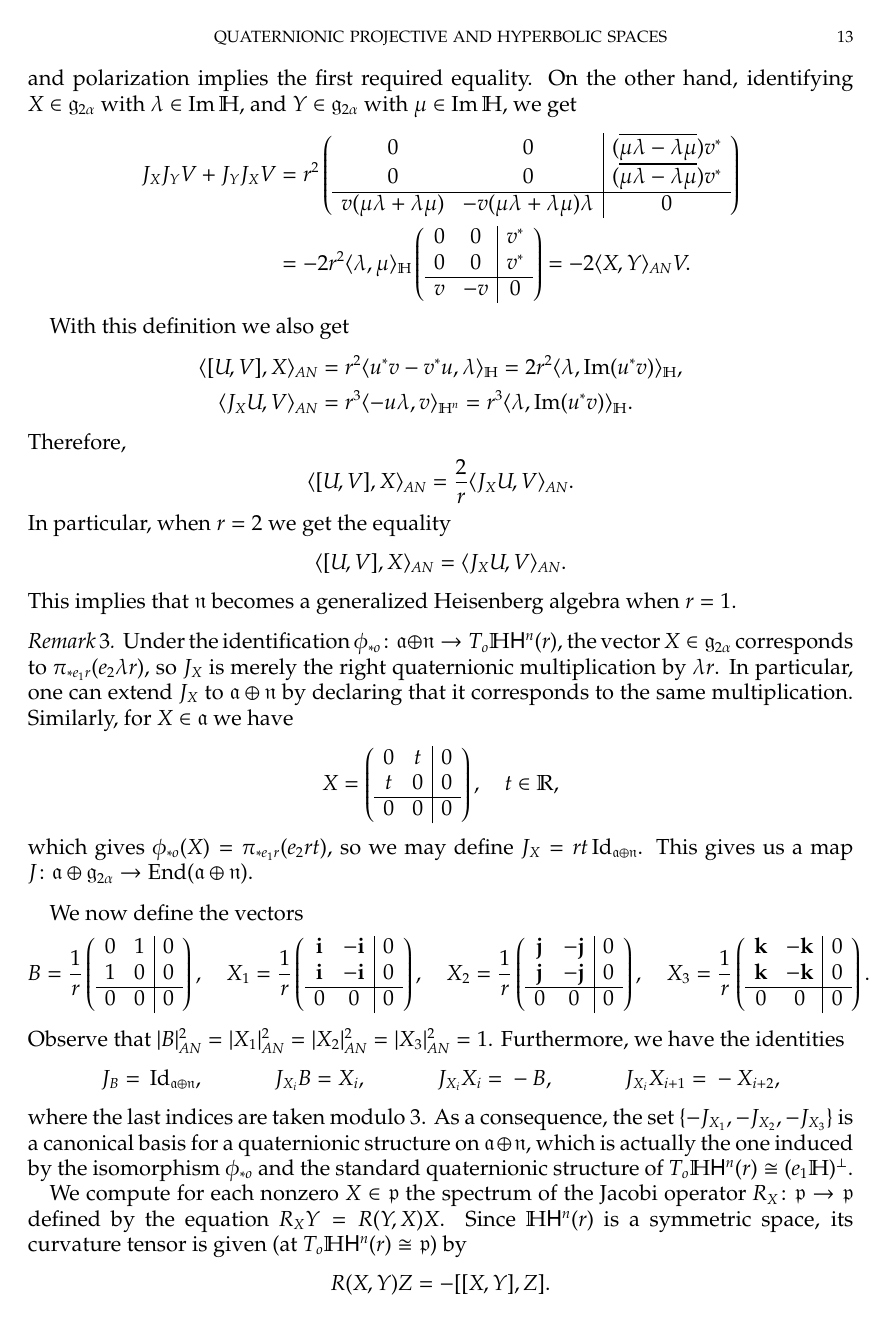
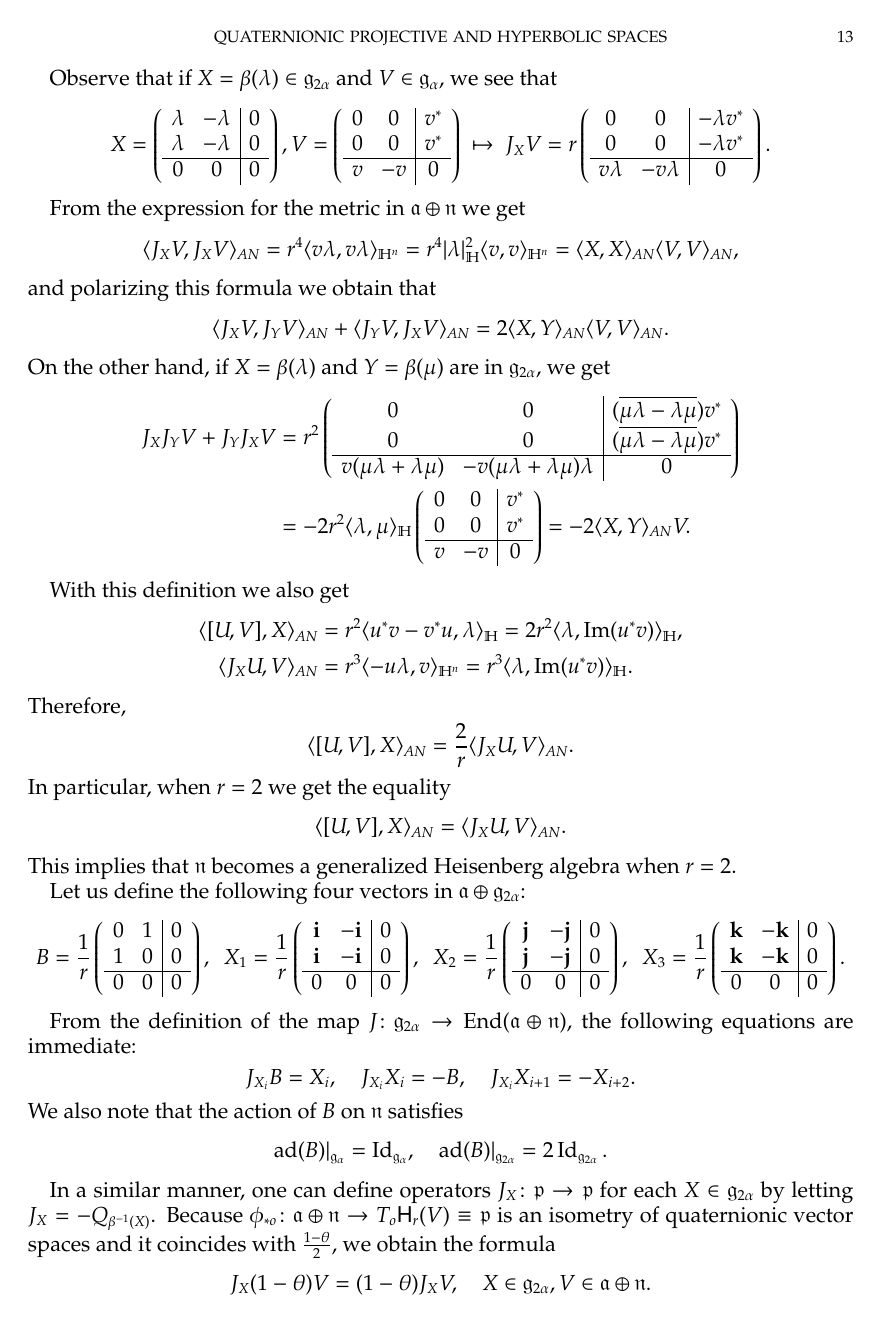
Before and after one commit to carlitos-diaz-ramos/quaternionic, a LaTeX paper (HHn.tex): page 13 of 14. Compiled offline with pdfLaTeX.

Commit message:
Updated the definition of J_X in both p and a+n

```diff
--- a/HHn.tex
+++ b/HHn.tex
@@ -1,4 +1,4 @@
-\documentclass[12pt, a4paper]{amsart}
+\documentclass[12pt, a4paper,draft]{amsart}
 
 \usepackage{amsmath, amsthm, amssymb}
 \usepackage[top=3cm,right=2.5cm,bottom=3cm,left=2.5cm]{geometry}
@@ -1069,4 +1069,3 @@ Q_{\mu}\left(
 \right).
 \]
 
-To every element $X\in\g{g}_{2\alpha}$, we associate a map $J_{X}\colon\g{g}_{\alpha}\to\g{g}_{\alpha}$ such that
@@ -1076,3 +1089,4 @@ We define
+Observe that if $X=\beta(\lambda)\in\g{g}_{2\alpha}$ and $V\in\g{g}_{\alpha}$, we see that
 \begin{equation*}
 X=\left(
 \begin{array}{cc|c}
@@ -1107,8 +1122,11 @@ From the expression for the metric in $\g{a}\oplus\g{n}$ we get
 =r^4\lvert\lambda\rvert_{\H}^2\langle v, v\rangle_{\H^n}
 =\langle X,X\rangle_{AN}\langle V, V\rangle_{AN},
 \]
-and polarization implies the first required equality.
-On the other hand, identifying $X\in\g{g}_{2\alpha}$ with $\lambda\in\Im\H$, and $Y\in\g{g}_{2\alpha}$ with $\mu\in\Im\H$, we get
+and polarizing this formula we obtain that
+\[
+	\langle J_{X}V,J_{Y}V\rangle_{AN}+\langle J_{Y}V,J_{X}V\rangle_{AN}=2\langle X,Y\rangle_{AN}\langle V,V\rangle_{AN}.
+\]
+On the other hand, if $X=\beta(\lambda)$ and $Y=\beta(\mu)$ are in $\g{g}_{2\alpha}$, we get
 \[
 \begin{aligned}
 J_X J_Y V+J_Y J_X V
@@ -1151,27 +1169,10 @@ In particular, when $r=2$ we get the equality
 \[
 	\langle [U,V],X\rangle_{AN}=\langle J_{X}U,V\rangle_{AN}.
 \]
-This implies that $\g{n}$ becomes a generalized Heisenberg algebra when $r=1$.
+This implies that $\g{n}$ becomes a generalized Heisenberg algebra when $r=2$.
 
-\begin{remark}
-	Under the identification $\phi_{*o}\colon \g{a}\oplus\g{n}\to T_{o}\H \mathsf{H}^{n}(r)$, the vector $X\in \g{g}_{2\alpha}$ corresponds to $\pi_{*e_{1}r}(e_{2}\lambda r)$, so $J_{X}$ is merely the right quaternionic multiplication by $\lambda r$.
-	In particular, one can extend $J_{X}$ to $\g{a}\oplus \g{n}$ by declaring that it corresponds to the same multiplication.
-	Similarly, for $X\in \g{a}$ we have
-	\[
-		X=\left(
-			\begin{array}{cc|c}
-				0 & t & 0 \\
-				t & 0 & 0 \\
-				\hline
-				0 & 0 & 0
-			\end{array}
-		\right),\quad t\in \R,
-	\]
-	which gives $\phi_{*o}(X)=\pi_{*e_{1}r}(e_{2}rt)$, so we may define $J_{X}= rt\operatorname{Id}_{\g{a}\oplus\g{n}}$.
-	This gives us a map $J\colon \g{a}\oplus \g{g}_{2\alpha}\to\operatorname{End}(\g{a}\oplus\g{n})$.
-\end{remark}
-We now define the vectors
-\[
+Let us define the following four vectors in $\g{a}\oplus\g{g}_{2\alpha}$:
+\begin{equation*}
 		B=\frac{1}{r}\left(
 			\begin{array}{cc|c}
 				0 & 1 & 0 \\
@@ -1204,11 +1205,19 @@ We now define the vectors
 			0 & 0 & 0
 		\end{array}
 		\right).
-\]
-Observe that $\lvert B \rvert_{AN}^{2}=\lvert X_{1} \rvert_{AN}^{2}=\lvert X_{2} \rvert_{AN}^{2}=\lvert X_{3} \rvert_{AN}^{2}=1$.
-Furthermore, we have the identities
-\begin{align*}
-	J_{B}={}&\operatorname{Id}_{\g{a}\oplus\g{n}}, & J_{X_{i}}B={}&X_{i}, & J_{X_{i}}X_{i}={}&-B, & J_{X_{i}}X_{i+1}={}&-X_{i+2},
-\end{align*}
-where the last indices are taken modulo $3$.
-As a consequence, the set $\{-J_{X_{1}},-J_{X_{2}},-J_{X_{3}}\}$ is a canonical basis for a quaternionic structure on $\g{a}\oplus\g{n}$, which is actually the one induced by the isomorphism $\phi_{*o}$ and the standard quaternionic structure of $T_{o}\H\mathsf{H}^{n}(r)\cong (e_{1}\H)^{\perp}$.
+\end{equation*}
+
+From the definition of the map $J\colon \g{g}_{2\alpha}\to\operatorname{End}(\g{a}\oplus\g{n})$, the following equations are immediate:
+\begin{equation*}
+	J_{X_{i}}B=X_{i}, \quad J_{X_{i}}X_{i}=-B,\quad J_{X_{i}}X_{i+1}=-X_{i+2}.
+\end{equation*}
+We also note that the action of $B$ on $\g{n}$ satisfies
+\begin{equation*}
+	\ad(B)\vert_{\g{g}_{\alpha}}=\operatorname{Id}_{\g{g}_{\alpha}}, \quad \ad(B)\vert_{\g{g}_{2\alpha}}=2\operatorname{Id}_{\g{g}_{2\alpha}}.
+\end{equation*}
+
+In a similar manner, one can define operators $J_{X}\colon \g{p}\to\g{p}$ for each $X\in\g{g}_{2\alpha}$ by letting $J_{X}=-Q_{\beta^{-1}(X)}$.
+Because $\phi_{*o}\colon\g{a}\oplus\g{n}\to T_{o}\mathsf{H}_{r}(V)\equiv\g{p}$ is an isometry of quaternionic vector spaces and it coincides with $\frac{1-\theta}{2}$, we obtain the formula
+\begin{equation*}
+	J_{X}(1-\theta)V=(1-\theta)J_{X}V, \quad X\in\g{g}_{2\alpha},  V\in\g{a}\oplus\g{n}.
+\end{equation*}
@@ -1214,0 +1228,2 @@ As a consequence, the set $\{-J_{X_{1}},-J_{X_{2}},-J_{X_{3}}\}$ is a canonical
+	\langle J_{Z}X,Y\rangle_{\g{g}}=2\langle J_{Z}X,Y\rangle_{AN}=r\langle [X,Y],Z\rangle_{AN}=\frac{r}{2}\langle[X,Y],Z\rangle_{\g{g}}=-\frac{r}{2}\langle Y,[\theta X,Z] \rangle_{\g{g}},
+\end{equation*}
```
Also changed, not shown: HHn.tex (40 more changed lines). Lines whose indentation alone changed are shown as unchanged.
